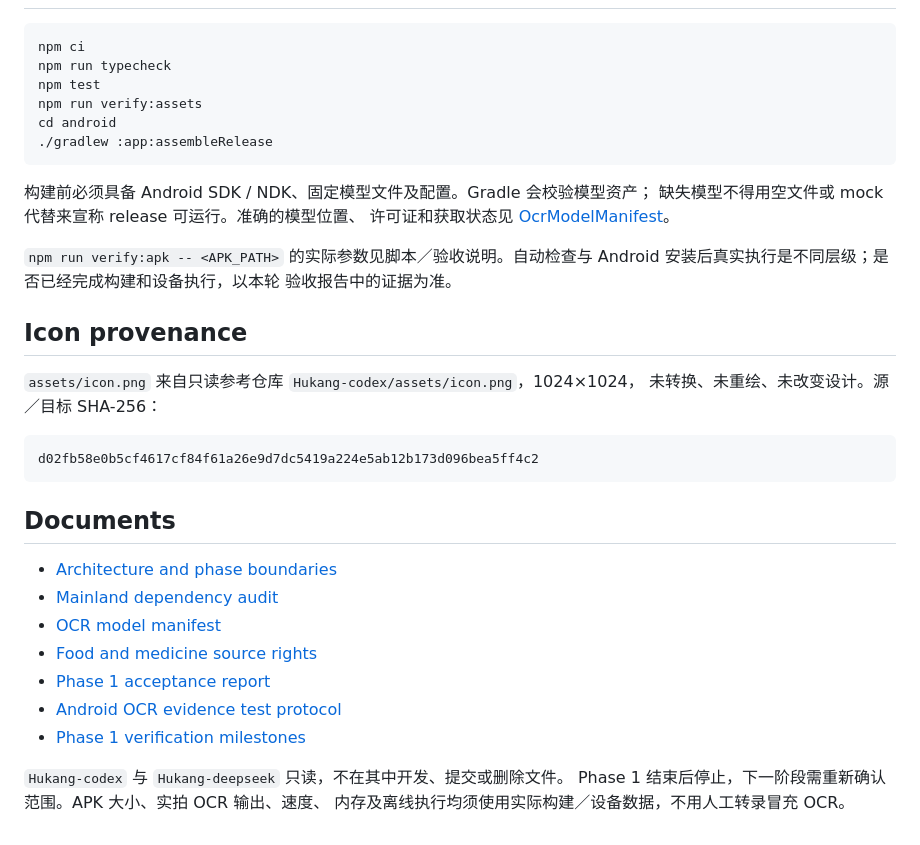
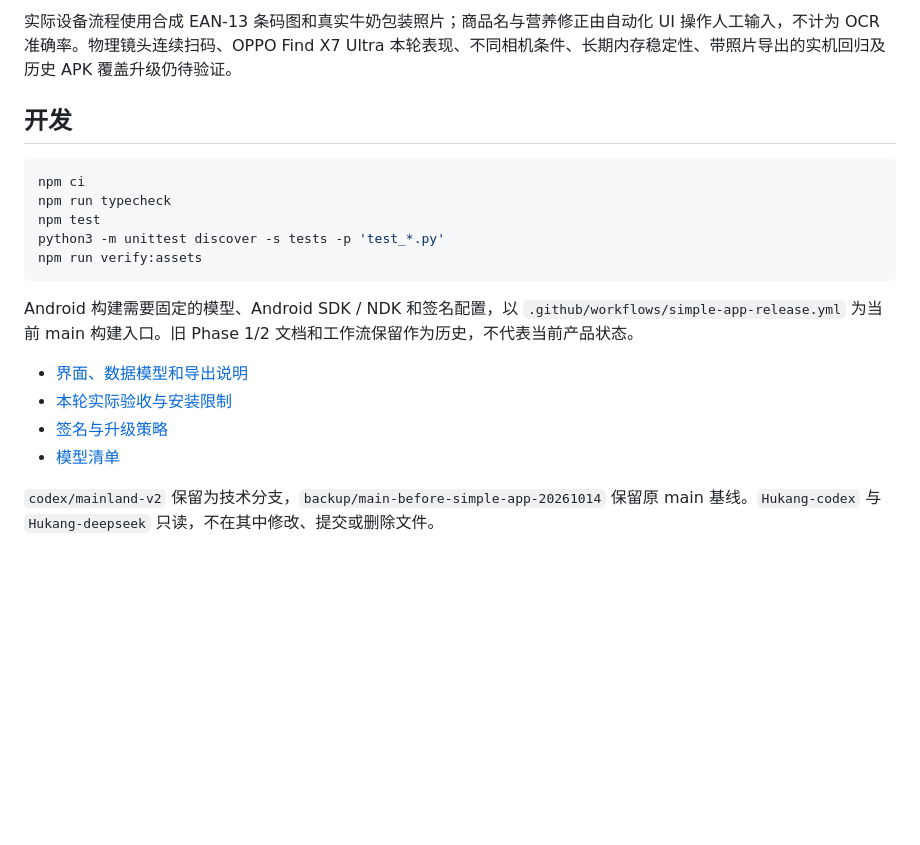
Before and after one commit to chenchangxiang-330/Hukang-codex-China, a Markdown page: README.md, the part around one of its changes. GitHub-like rendering; blank space fills up the shorter version.

Commit message:
docs: publish local simple app usage and verified 0.3.0 delivery on main

````diff
--- a/README.md
+++ b/README.md
@@ -26,40 +69,20 @@ APK 入口、原始输出和限制见 [验收报告](docs/Phase1AcceptanceReport
+实际设备流程使用合成 EAN-13 条码图和真实牛奶包装照片；商品名与营养修正由自动化 UI 操作人工输入，不计为 OCR 准确率。物理镜头连续扫码、OPPO Find X7 Ultra 本轮表现、不同相机条件、长期内存稳定性、带照片导出的实机回归及历史 APK 覆盖升级仍待验证。
+
+## 开发
 
 ```sh
 npm ci
 npm run typecheck
 npm test
+python3 -m unittest discover -s tests -p 'test_*.py'
 npm run verify:assets
-cd android
-./gradlew :app:assembleRelease
 ```
 
-构建前必须具备 Android SDK / NDK、固定模型文件及配置。Gradle 会校验模型资产；
-缺失模型不得用空文件或 mock 代替来宣称 release 可运行。准确的模型位置、
-许可证和获取状态见 [OcrModelManifest](docs/OcrModelManifest.md)。
+Android 构建需要固定的模型、Android SDK / NDK 和签名配置，以 `.github/workflows/simple-app-release.yml` 为当前 main 构建入口。旧 Phase 1/2 文档和工作流保留作为历史，不代表当前产品状态。
 
-`npm run verify:apk -- <APK_PATH>` 的实际参数见脚本／验收说明。自动检查与
-Android 安装后真实执行是不同层级；是否已经完成构建和设备执行，以本轮
-验收报告中的证据为准。
+- [界面、数据模型和导出说明](docs/SimpleApp.md)
+- [本轮实际验收与安装限制](docs/SimpleAppAcceptance.md)
+- [签名与升级策略](docs/AndroidSigningAndUpgradePolicy.md)
+- [模型清单](docs/OcrModelManifest.md)
 
-## Icon provenance
-
-`assets/icon.png` 来自只读参考仓库 `Hukang-codex/assets/icon.png`，1024×1024，
-未转换、未重绘、未改变设计。源／目标 SHA-256：
-
-```text
-d02fb58e0b5cf4617cf84f61a26e9d7dc5419a224e5ab12b173d096bea5ff4c2
-```
-
-## Documents
-
-- [Architecture and phase boundaries](docs/Architecture.md)
-- [Mainland dependency audit](docs/MainlandDependencyAudit.md)
-- [OCR model manifest](docs/OcrModelManifest.md)
-- [Food and medicine source rights](docs/FoodDataSources.md)
-- [Phase 1 acceptance report](docs/Phase1AcceptanceReport.md)
-- [Android OCR evidence test protocol](docs/TestProtocol.md)
-- [Phase 1 verification milestones](docs/Phase1Progress.md)
-
-`Hukang-codex` 与 `Hukang-deepseek` 只读，不在其中开发、提交或删除文件。
-Phase 1 结束后停止，下一阶段需重新确认范围。APK 大小、实拍 OCR 输出、速度、
-内存及离线执行均须使用实际构建／设备数据，不用人工转录冒充 OCR。
+`codex/mainland-v2` 保留为技术分支，`backup/main-before-simple-app-20261014` 保留原 main 基线。`Hukang-codex` 与 `Hukang-deepseek` 只读，不在其中修改、提交或删除文件。
````
Also changed, not shown: other parts of README.md (+62 -19 lines).
